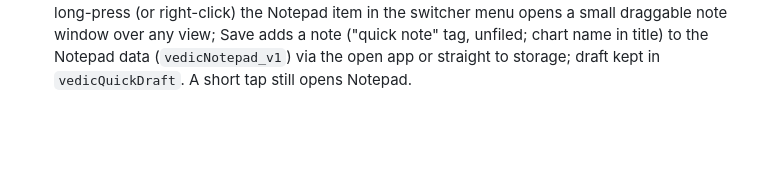
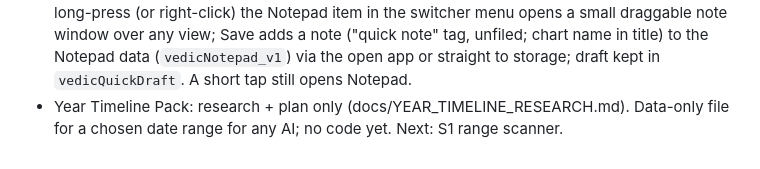
Before and after one commit to digitalboy69/Projects-and-apps, a Markdown page: vedic-astro-suite/AI_GUIDE.md, the part around the change. Rendered like a GitHub page; blank space fills up the shorter version.

```diff
--- a/vedic-astro-suite/AI_GUIDE.md
+++ b/vedic-astro-suite/AI_GUIDE.md
@@ -401,3 +401,4 @@ shared/meta.css                                     98 lines    5 KB
 - Loader fix (shell/js/shell.js): per-view ready state so the loader hides whenever the current view is ready (switching views mid-load no longer leaves it stuck); starts on DOMContentLoaded not frame load (slow fonts/images no longer hold it); after 10 s shows a "Taking long? Tap to reload" button; shorter waits (6 s / 3 s). Google Fonts links in birth-chart, sky3d, developer are non-blocking (media=print swap).
 - 3D Sky phone controls: new "Hide controls" eye button (`#clearViewBtn`, right column; css/13-tablet.css mobile block, js/36-mobile-bottom-sheet.js). Hides sub-lines, view switch, time dock and tab strip (thin handle stays; opening the sheet still shows tabs). Remembered in localStorage `vedic3dClean`; short landscape phones start hidden. Desktop unchanged.
 - Quick note (shell/js/shell.js, shell/css/shell.css, apps/notepad/js/01-notepad.js `vedicQuickAdd`): long-press (or right-click) the Notepad item in the switcher menu opens a small draggable note window over any view; Save adds a note ("quick note" tag, unfiled; chart name in title) to the Notepad data (`vedicNotepad_v1`) via the open app or straight to storage; draft kept in `vedicQuickDraft`. A short tap still opens Notepad.
+- Year Timeline Pack: research + plan only (docs/YEAR_TIMELINE_RESEARCH.md). Data-only file for a chosen date range for any AI; no code yet. Next: S1 range scanner.
```
Also changed, not shown: vedic-astro-suite/STRUCTURE.md (+1 -0 lines), vedic-astro-suite/docs/YEAR_TIMELINE_RESEARCH.md (added, +139 -0 lines).
